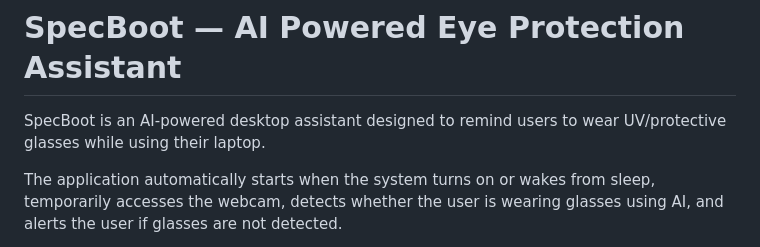
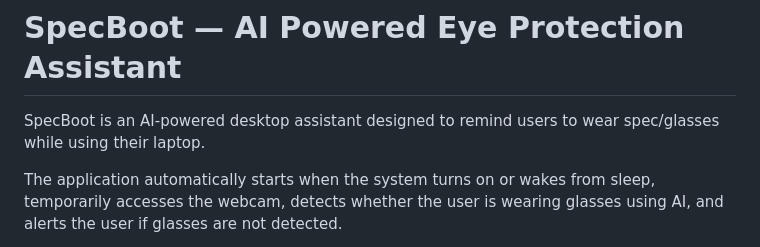
Before and after one commit to harikrishnan669/SpecBoot, a Markdown page: readme.md, the part around the change. GitHub-like rendering.

```diff
--- a/readme.md
+++ b/readme.md
@@ -10,7 +10,7 @@
 
 # SpecBoot — AI Powered Eye Protection Assistant
 
-SpecBoot is an AI-powered desktop assistant designed to remind users to wear UV/protective glasses while using their laptop.
+SpecBoot is an AI-powered desktop assistant designed to remind users to wear spec/glasses while using their laptop.
 
 The application automatically starts when the system turns on or wakes from sleep, temporarily accesses the webcam, detects whether the user is wearing glasses using AI, and alerts the user if glasses are not detected.
 
```
